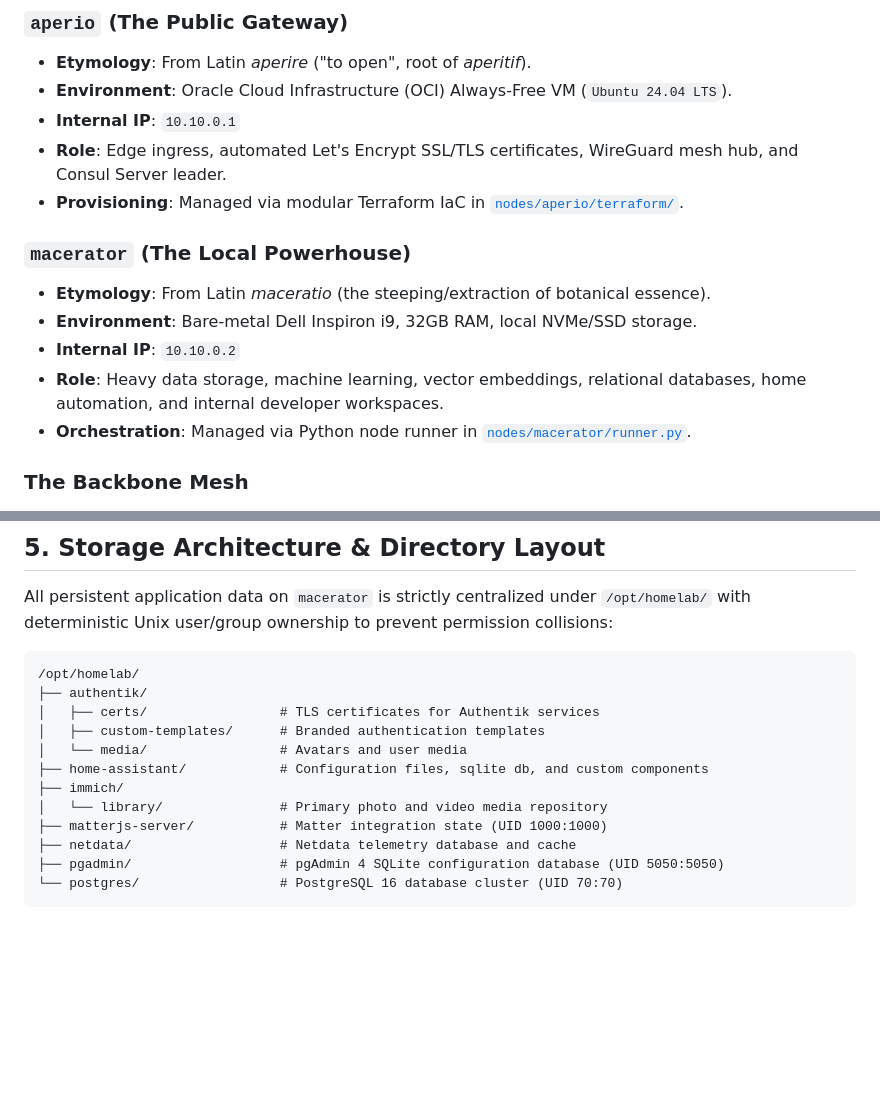
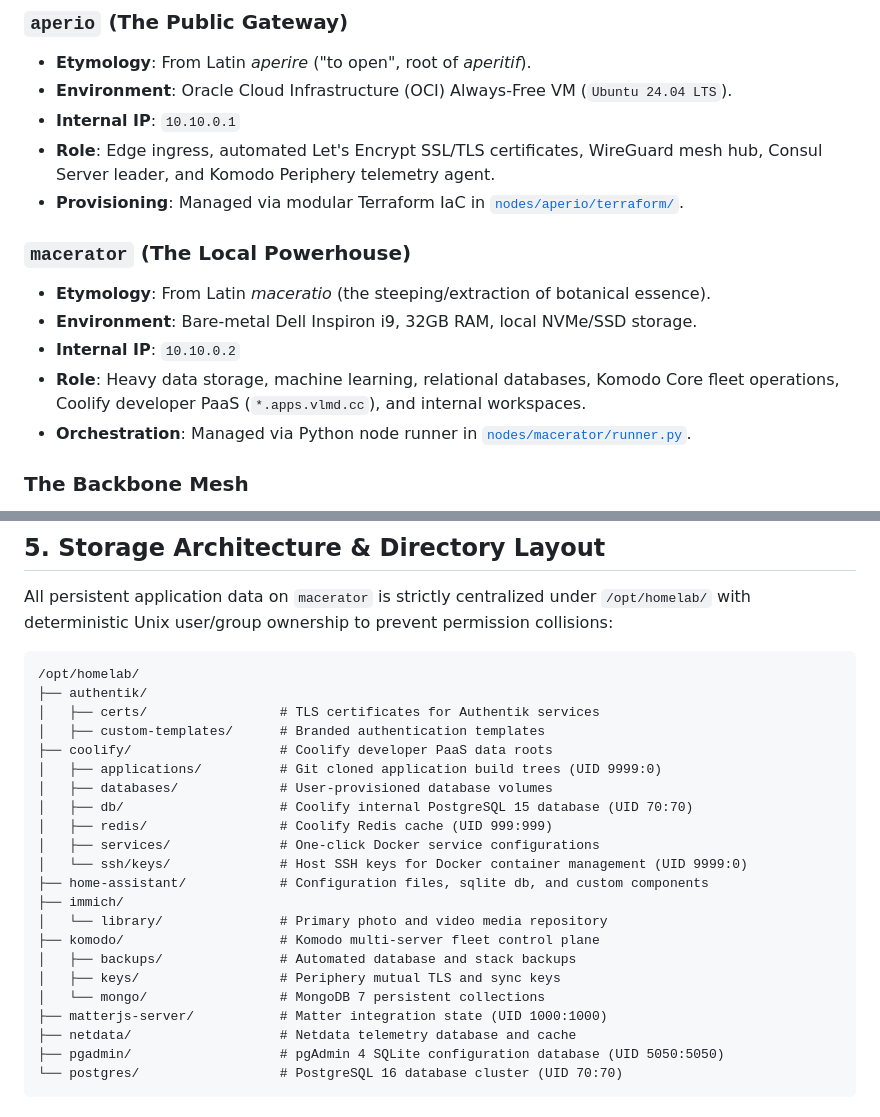
Before and after one commit to Drakodav/pluribus, a Markdown page: projects/homelab/README.md, 2 parts joined by grey strips. GitHub-like rendering; blank space fills up the shorter version.

Commit message:
docs(homelab): update documentation for Komodo fleet ops and Coolify PaaS
- Document Komodo and Coolify in root and project READMEs
- Add /opt/homelab/coolify and /opt/homelab/komodo storage layouts
- Mark Phase 6 checklist complete in CONTEXT.md

```diff
--- a/projects/homelab/README.md
+++ b/projects/homelab/README.md
@@ -57,14 +57,14 @@ Following a botanical distillery naming theme (*Ex Pluribus Unum*), nodes are pa
 - **Etymology**: From Latin *aperire* ("to open", root of *aperitif*).
 - **Environment**: Oracle Cloud Infrastructure (OCI) Always-Free VM (`Ubuntu 24.04 LTS`).
 - **Internal IP**: `10.10.0.1`
-- **Role**: Edge ingress, automated Let's Encrypt SSL/TLS certificates, WireGuard mesh hub, and Consul Server leader.
+- **Role**: Edge ingress, automated Let's Encrypt SSL/TLS certificates, WireGuard mesh hub, Consul Server leader, and Komodo Periphery telemetry agent.
 - **Provisioning**: Managed via modular Terraform IaC in [`nodes/aperio/terraform/`](nodes/aperio/terraform/).
 
 ### `macerator` (The Local Powerhouse)
 - **Etymology**: From Latin *maceratio* (the steeping/extraction of botanical essence).
 - **Environment**: Bare-metal Dell Inspiron i9, 32GB RAM, local NVMe/SSD storage.
 - **Internal IP**: `10.10.0.2`
-- **Role**: Heavy data storage, machine learning, vector embeddings, relational databases, home automation, and internal developer workspaces.
+- **Role**: Heavy data storage, machine learning, relational databases, Komodo Core fleet operations, Coolify developer PaaS (`*.apps.vlmd.cc`), and internal workspaces.
 - **Orchestration**: Managed via Python node runner in [`nodes/macerator/runner.py`](nodes/macerator/runner.py).
 
 ### The Backbone Mesh
@@ -174,10 +174,20 @@ All persistent application data on `macerator` is strictly centralized under `/o
 ├── authentik/
 │   ├── certs/                 # TLS certificates for Authentik services
 │   ├── custom-templates/      # Branded authentication templates
-│   └── media/                 # Avatars and user media
+├── coolify/                   # Coolify developer PaaS data roots
+│   ├── applications/          # Git cloned application build trees (UID 9999:0)
+│   ├── databases/             # User-provisioned database volumes
+│   ├── db/                    # Coolify internal PostgreSQL 15 database (UID 70:70)
+│   ├── redis/                 # Coolify Redis cache (UID 999:999)
+│   ├── services/              # One-click Docker service configurations
+│   └── ssh/keys/              # Host SSH keys for Docker container management (UID 9999:0)
 ├── home-assistant/            # Configuration files, sqlite db, and custom components
 ├── immich/
 │   └── library/               # Primary photo and video media repository
+├── komodo/                    # Komodo multi-server fleet control plane
+│   ├── backups/               # Automated database and stack backups
+│   ├── keys/                  # Periphery mutual TLS and sync keys
+│   └── mongo/                 # MongoDB 7 persistent collections
 ├── matterjs-server/           # Matter integration state (UID 1000:1000)
 ├── netdata/                   # Netdata telemetry database and cache
 ├── pgadmin/                   # pgAdmin 4 SQLite configuration database (UID 5050:5050)
```
Also changed, not shown: projects/homelab/CONTEXT.md (+1 -1 lines), readme.md (+1 -1 lines).
